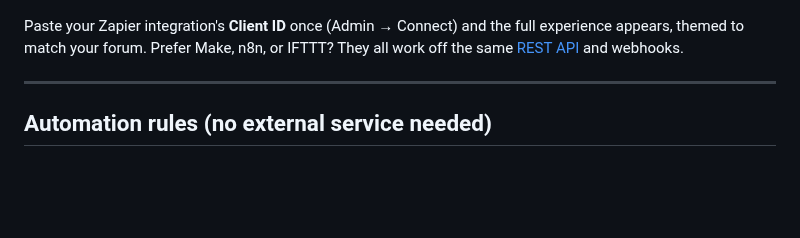
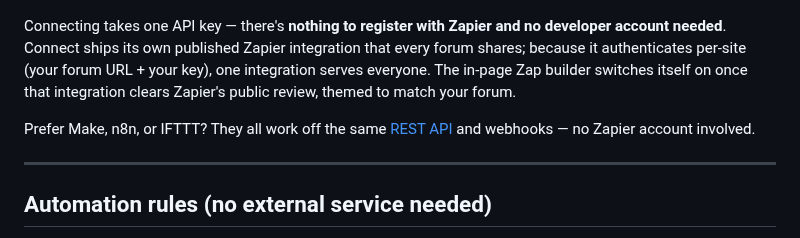
Before and after one commit to ernestdefoe/connect, a Markdown page: README.md, the part around the change. Drawn GitHub-style; blank space fills up the shorter version.

```diff
--- a/README.md
+++ b/README.md
@@ -40,9 +40,14 @@ switching, no developer knowledge required.
 
 ![The in-admin Zapier experience — curated recipes plus the full Zap builder](.github/screenshots/zapier-embed.png)
 
-Paste your Zapier integration's **Client ID** once (Admin → Connect) and the full
-experience appears, themed to match your forum. Prefer Make, n8n, or IFTTT?
-They all work off the same [REST API](#rest-api) and webhooks.
+Connecting takes one API key — there's **nothing to register with Zapier and no
+developer account needed**. Connect ships its own published Zapier integration
+that every forum shares; because it authenticates per-site (your forum URL + your
+key), one integration serves everyone. The in-page Zap builder switches itself on
+once that integration clears Zapier's public review, themed to match your forum.
+
+Prefer Make, n8n, or IFTTT? They all work off the same [REST API](#rest-api) and
+webhooks — no Zapier account involved.
 
 ---
 
```
Also changed, not shown: .github/screenshots/zapier-setup.png, 4 other files.
